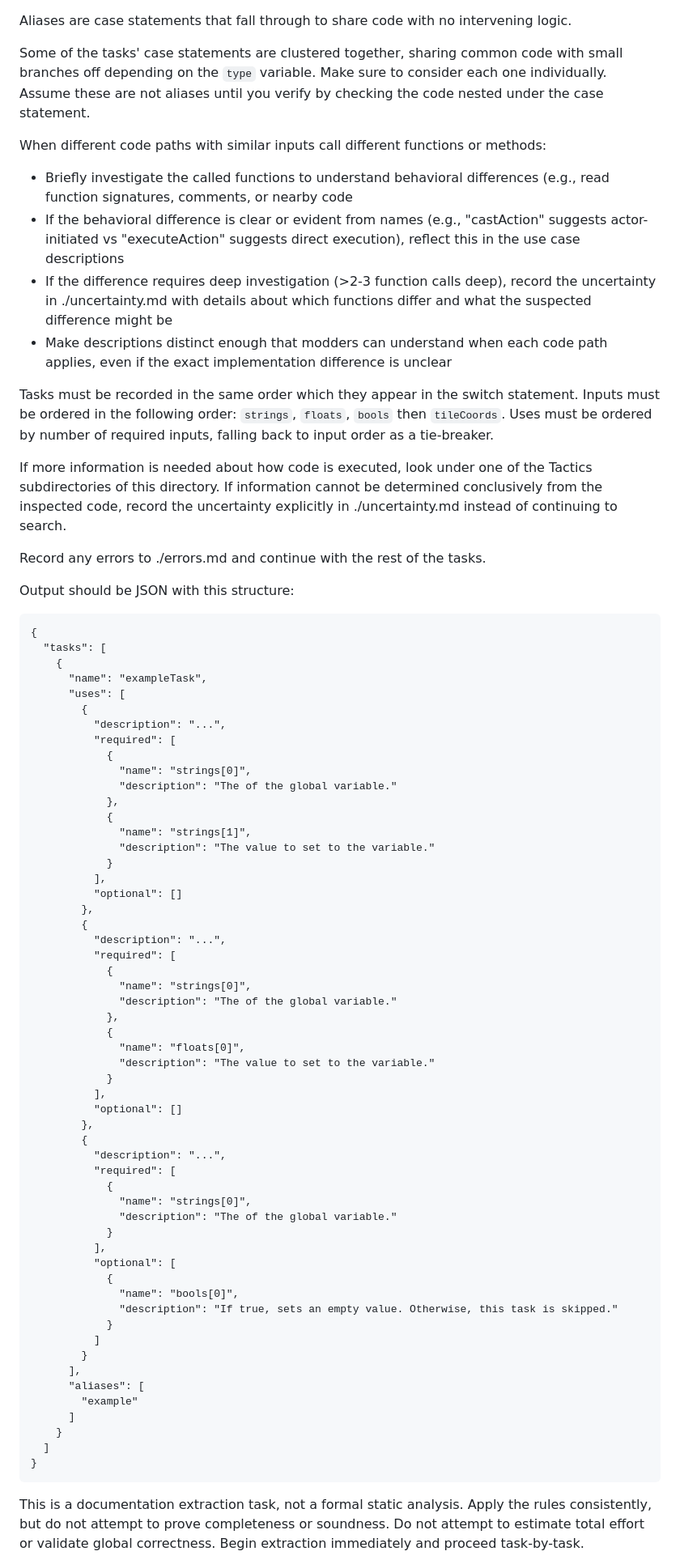
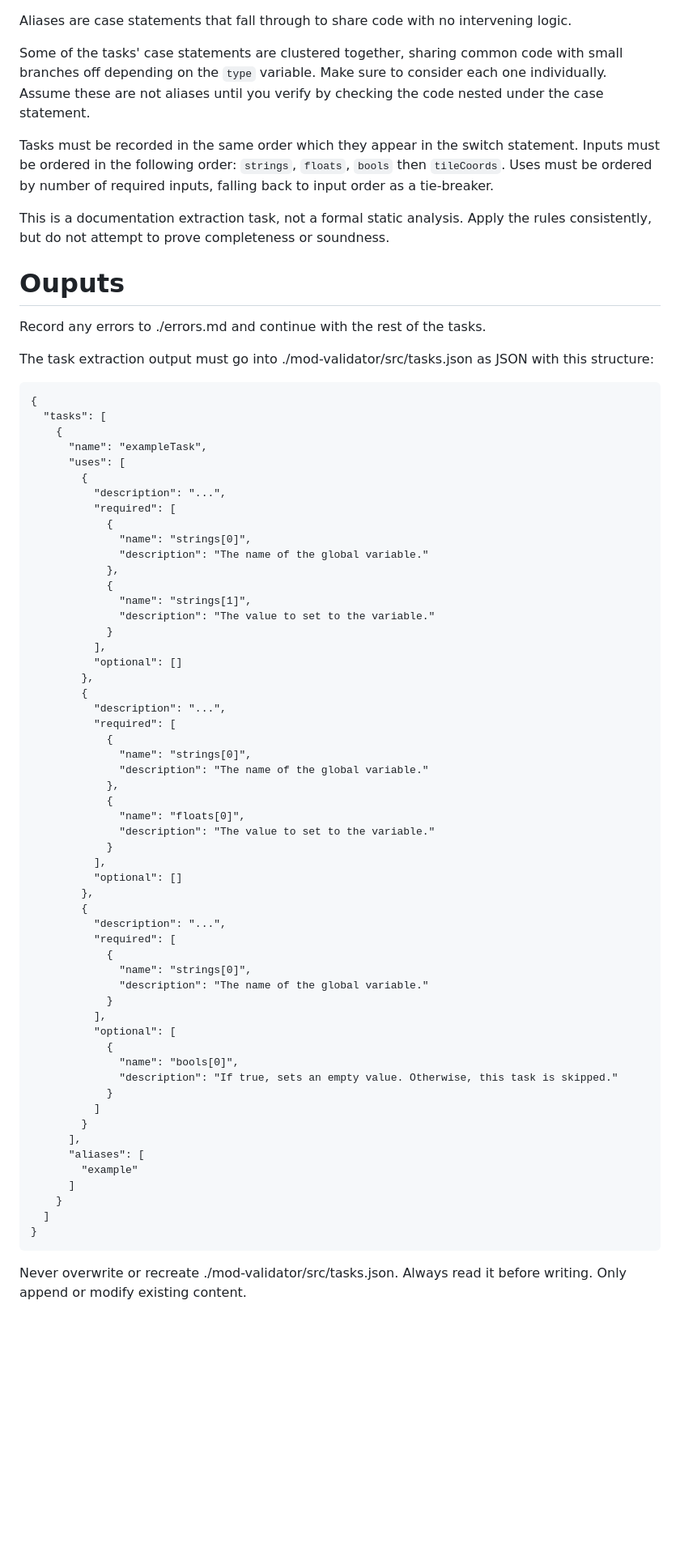
Before and after one commit to rcfox/HorizonsGateModValidator, a Markdown page: prompts/task-extraction.md, the part around the change printed below. Shown: that part at 81% size. GitHub-like rendering; blank space fills up the shorter version.

Commit message:
Update the extraction promps.

````diff
--- a/prompts/task-extraction.md
+++ b/prompts/task-extraction.md
@@ -39,20 +50,15 @@ Aliases are case statements that fall through to share code with no intervening
 
 Some of the tasks' case statements are clustered together, sharing common code with small branches off depending on the `type` variable. Make sure to consider each one individually. Assume these are not aliases until you verify by checking the code nested under the case statement.
 
-When different code paths with similar inputs call different functions or methods:
-
- * Briefly investigate the called functions to understand behavioral differences (e.g., read function signatures, comments, or nearby code
- * If the behavioral difference is clear or evident from names (e.g., "castAction" suggests actor-initiated vs "executeAction" suggests direct execution), reflect this in the use case descriptions
- * If the difference requires deep investigation (>2-3 function calls deep), record the uncertainty in ./uncertainty.md with details about which functions differ and what the suspected difference might be
- * Make descriptions distinct enough that modders can understand when each code path applies, even if the exact implementation difference is unclear
-
 Tasks must be recorded in the same order which they appear in the switch statement. Inputs must be ordered in the following order: `strings`, `floats`, `bools` then `tileCoords`. Uses must be ordered by number of required inputs, falling back to input order as a tie-breaker.
 
-If more information is needed about how code is executed, look under one of the Tactics subdirectories of this directory. If information cannot be determined conclusively from the inspected code, record the uncertainty explicitly in ./uncertainty.md instead of continuing to search.
+This is a documentation extraction task, not a formal static analysis. Apply the rules consistently, but do not attempt to prove completeness or soundness.
+
+# Ouputs
 
 Record any errors to ./errors.md and continue with the rest of the tasks.
 
-Output should be JSON with this structure:
+The task extraction output must go into ./mod-validator/src/tasks.json as JSON with this structure:
 
 ```
 {
@@ -65,7 +71,7 @@ Output should be JSON with this structure:
           "required": [
             {
               "name": "strings[0]",
-              "description": "The of the global variable."
+              "description": "The name of the global variable."
             },
             {
               "name": "strings[1]",
@@ -79,7 +85,7 @@ Output should be JSON with this structure:
           "required": [
             {
               "name": "strings[0]",
-              "description": "The of the global variable."
+              "description": "The name of the global variable."
             },
             {
               "name": "floats[0]",
@@ -93,7 +99,7 @@ Output should be JSON with this structure:
           "required": [
             {
               "name": "strings[0]",
-              "description": "The of the global variable."
+              "description": "The name of the global variable."
             }
           ],
           "optional": [
@@ -112,6 +118,6 @@ Output should be JSON with this structure:
 }
 ```
 
+Never overwrite or recreate ./mod-validator/src/tasks.json. Always read it before writing. Only append or modify existing content.
 
-This is a documentation extraction task, not a formal static analysis. Apply the rules consistently, but do not attempt to prove completeness or soundness. Do not attempt to estimate total effort or validate global correctness. Begin extraction immediately and proceed task-by-task.
 
````
Also changed, not shown: other parts of prompts/task-extraction.md (+32 -6 lines), prompts/dynamic-text-extraction.md (+9 -3 lines).
